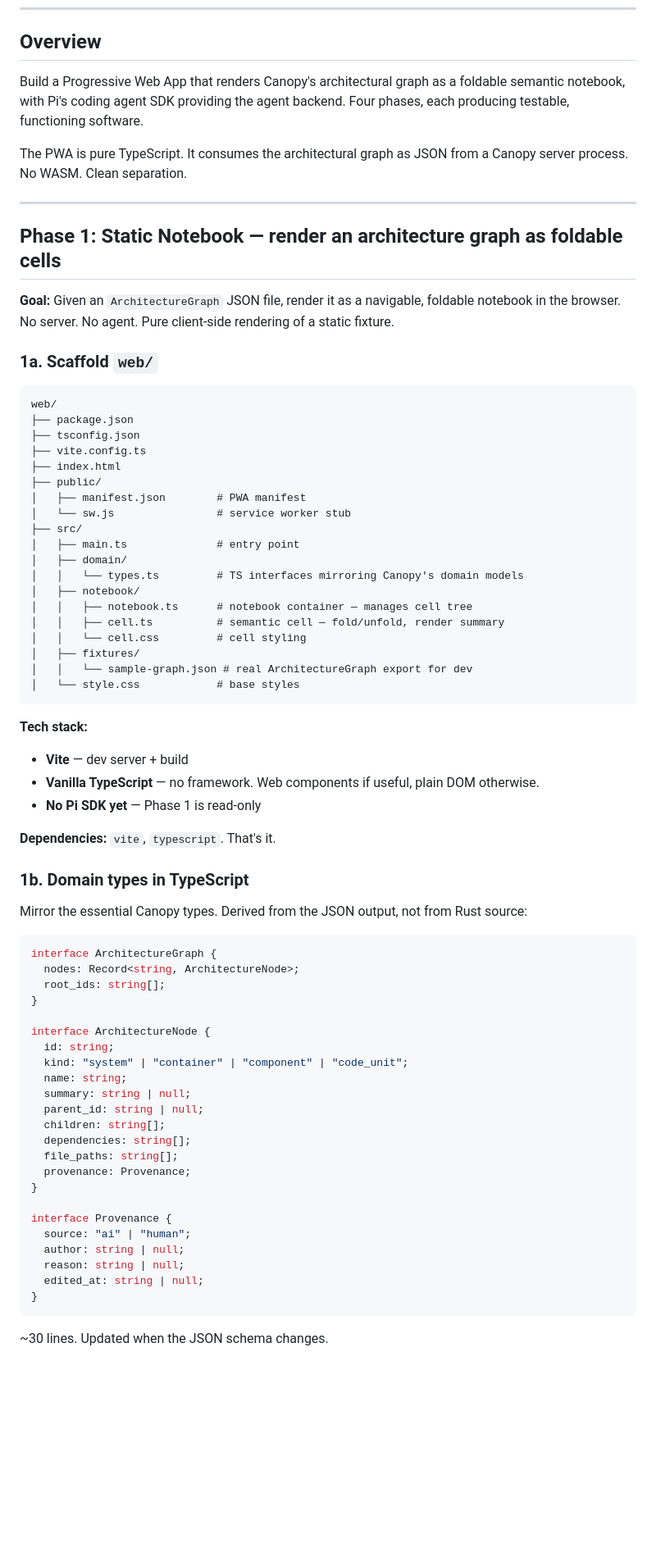
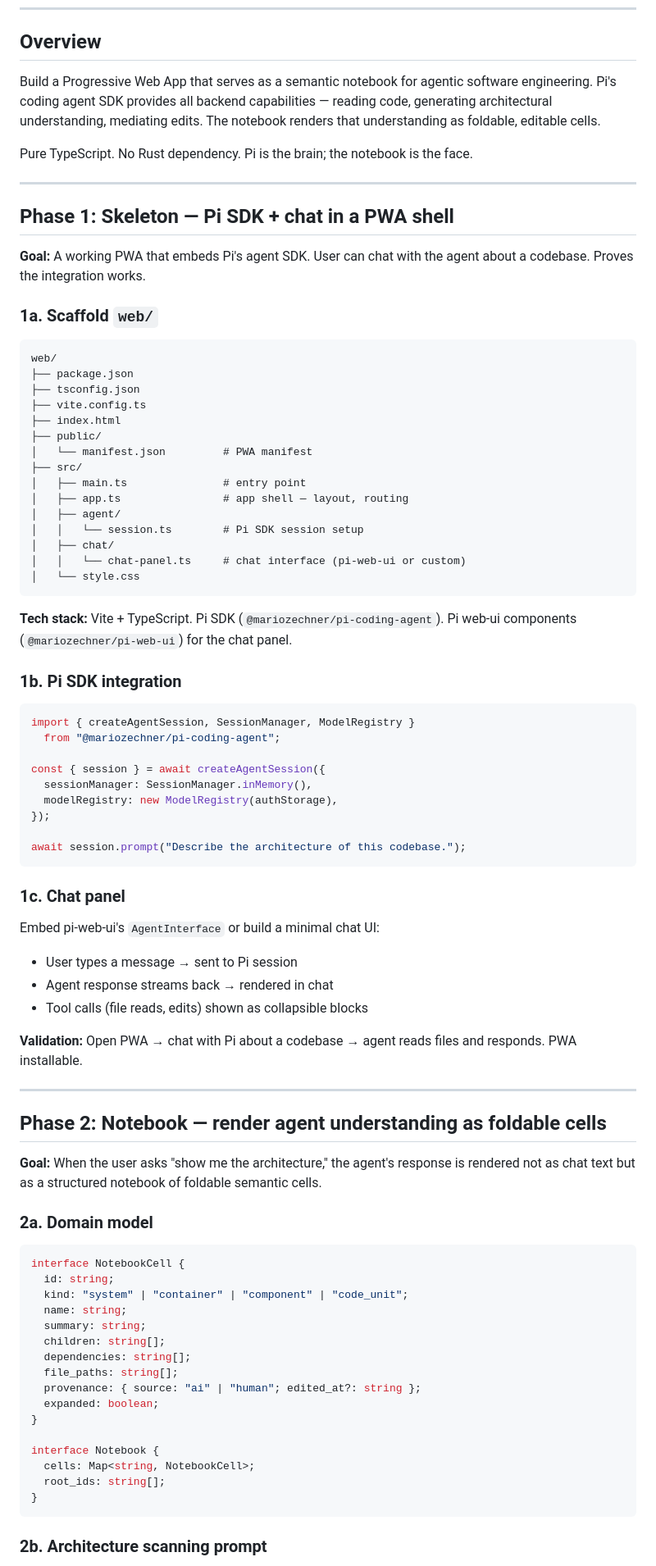
Before and after one commit to kulesh/canopy, a Markdown page: docs/implementation/pwa-notebook-implementation-plan-20260322.md, the part around one of its changes. Shown at 82% size. Drawn GitHub-style; blank space fills up the shorter version.

````diff
--- a/docs/implementation/pwa-notebook-implementation-plan-20260322.md
+++ b/docs/implementation/pwa-notebook-implementation-plan-20260322.md
@@ -7,15 +7,15 @@
 
 ## Overview
 
-Build a Progressive Web App that renders Canopy's architectural graph as a foldable semantic notebook, with Pi's coding agent SDK providing the agent backend. Four phases, each producing testable, functioning software.
+Build a Progressive Web App that serves as a semantic notebook for agentic software engineering. Pi's coding agent SDK provides all backend capabilities — reading code, generating architectural understanding, mediating edits. The notebook renders that understanding as foldable, editable cells.
 
-The PWA is pure TypeScript. It consumes the architectural graph as JSON from a Canopy server process. No WASM. Clean separation.
+Pure TypeScript. No Rust dependency. Pi is the brain; the notebook is the face.
 
 ---
 
-## Phase 1: Static Notebook — render an architecture graph as foldable cells
+## Phase 1: Skeleton — Pi SDK + chat in a PWA shell
 
-**Goal:** Given an `ArchitectureGraph` JSON file, render it as a navigable, foldable notebook in the browser. No server. No agent. Pure client-side rendering of a static fixture.
+**Goal:** A working PWA that embeds Pi's agent SDK. User can chat with the agent about a codebase. Proves the integration works.
 
 ### 1a. Scaffold `web/`
 
@@ -26,57 +26,68 @@ web/
 ├── vite.config.ts
 ├── index.html
 ├── public/
-│   ├── manifest.json        # PWA manifest
-│   └── sw.js                # service worker stub
+│   └── manifest.json         # PWA manifest
 ├── src/
-│   ├── main.ts              # entry point
-│   ├── domain/
-│   │   └── types.ts         # TS interfaces mirroring Canopy's domain models
-│   ├── notebook/
-│   │   ├── notebook.ts      # notebook container — manages cell tree
-│   │   ├── cell.ts          # semantic cell — fold/unfold, render summary
-│   │   └── cell.css         # cell styling
-│   ├── fixtures/
-│   │   └── sample-graph.json # real ArchitectureGraph export for dev
-│   └── style.css            # base styles
+│   ├── main.ts               # entry point
+│   ├── app.ts                # app shell — layout, routing
+│   ├── agent/
+│   │   └── session.ts        # Pi SDK session setup
+│   ├── chat/
+│   │   └── chat-panel.ts     # chat interface (pi-web-ui or custom)
+│   └── style.css
 ```
 
-**Tech stack:**
-- **Vite** — dev server + build
-- **Vanilla TypeScript** — no framework. Web components if useful, plain DOM otherwise.
-- **No Pi SDK yet** — Phase 1 is read-only
+**Tech stack:** Vite + TypeScript. Pi SDK (`@mariozechner/pi-coding-agent`). Pi web-ui components (`@mariozechner/pi-web-ui`) for the chat panel.
 
-**Dependencies:** `vite`, `typescript`. That's it.
-
-### 1b. Domain types in TypeScript
-
-Mirror the essential Canopy types. Derived from the JSON output, not from Rust source:
+### 1b. Pi SDK integration
 
 ```typescript
-interface ArchitectureGraph {
-  nodes: Record<string, ArchitectureNode>;
-  root_ids: string[];
-}
+import { createAgentSession, SessionManager, ModelRegistry }
+  from "@mariozechner/pi-coding-agent";
 
-interface ArchitectureNode {
+const { session } = await createAgentSession({
+  sessionManager: SessionManager.inMemory(),
+  modelRegistry: new ModelRegistry(authStorage),
+});
+
+await session.prompt("Describe the architecture of this codebase.");
+```
+
+### 1c. Chat panel
+
+Embed pi-web-ui's `AgentInterface` or build a minimal chat UI:
+- User types a message → sent to Pi session
+- Agent response streams back → rendered in chat
+- Tool calls (file reads, edits) shown as collapsible blocks
+
+**Validation:** Open PWA → chat with Pi about a codebase → agent reads files and responds. PWA installable.
+
+---
+
+## Phase 2: Notebook — render agent understanding as foldable cells
+
+**Goal:** When the user asks "show me the architecture," the agent's response is rendered not as chat text but as a structured notebook of foldable semantic cells.
+
+### 2a. Domain model
+
+```typescript
+interface NotebookCell {
   id: string;
   kind: "system" | "container" | "component" | "code_unit";
   name: string;
-  summary: string | null;
-  parent_id: string | null;
+  summary: string;
   children: string[];
   dependencies: string[];
   file_paths: string[];
-  provenance: Provenance;
+  provenance: { source: "ai" | "human"; edited_at?: string };
+  expanded: boolean;
 }
 
-interface Provenance {
-  source: "ai" | "human";
-  author: string | null;
-  reason: string | null;
-  edited_at: string | null;
+interface Notebook {
+  cells: Map<string, NotebookCell>;
+  root_ids: string[];
 }
 ```
 
-~30 lines. Updated when the JSON schema changes.
+### 2b. Architecture scanning prompt
 
````
Also changed, not shown: other parts of docs/implementation/pwa-notebook-implementation-plan-20260322.md (+75 -123 lines), docs/adrs/ADR-013-pwa-notebook-interface.md (+39 -48 lines).
